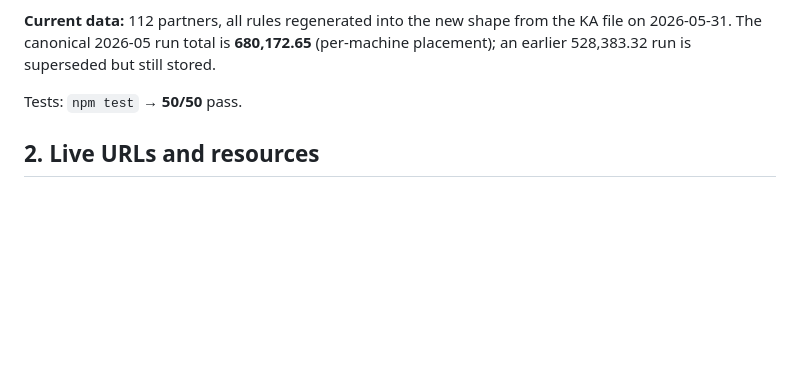
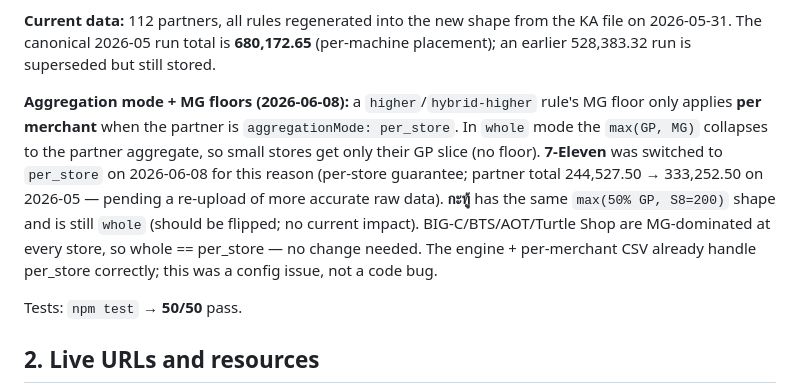
Before and after one commit to ozziewang-bit/revshare-aws, a Markdown page: CLAUDE.md, the part around the change. Rendered like a GitHub page; blank space fills up the shorter version.

Commit message:
docs: record 7-Eleven per_store switch + MG-floor aggregation-mode note

```diff
--- a/CLAUDE.md
+++ b/CLAUDE.md
@@ -69,6 +69,17 @@ design (user requirement: keep historical periods as-is).
 **Current data:** 112 partners, all rules regenerated into the new shape from
 the KA file on 2026-05-31. The canonical 2026-05 run total is **680,172.65**
 (per-machine placement); an earlier 528,383.32 run is superseded but still stored.
+
+**Aggregation mode + MG floors (2026-06-08):** a `higher`/`hybrid-higher` rule's
+MG floor only applies **per merchant** when the partner is `aggregationMode:
+per_store`. In `whole` mode the `max(GP, MG)` collapses to the partner aggregate,
+so small stores get only their GP slice (no floor). **7-Eleven** was switched to
+`per_store` on 2026-06-08 for this reason (per-store guarantee; partner total
+244,527.50 → 333,252.50 on 2026-05 — pending a re-upload of more accurate raw
+data). **กะทู้** has the same `max(50% GP, S8=200)` shape and is still `whole`
+(should be flipped; no current impact). BIG-C/BTS/AOT/Turtle Shop are MG-dominated
+at every store, so whole == per_store — no change needed. The engine + per-merchant
+CSV already handle per_store correctly; this was a config issue, not a code bug.
 
 Tests: `npm test` → **50/50** pass.
 
```
